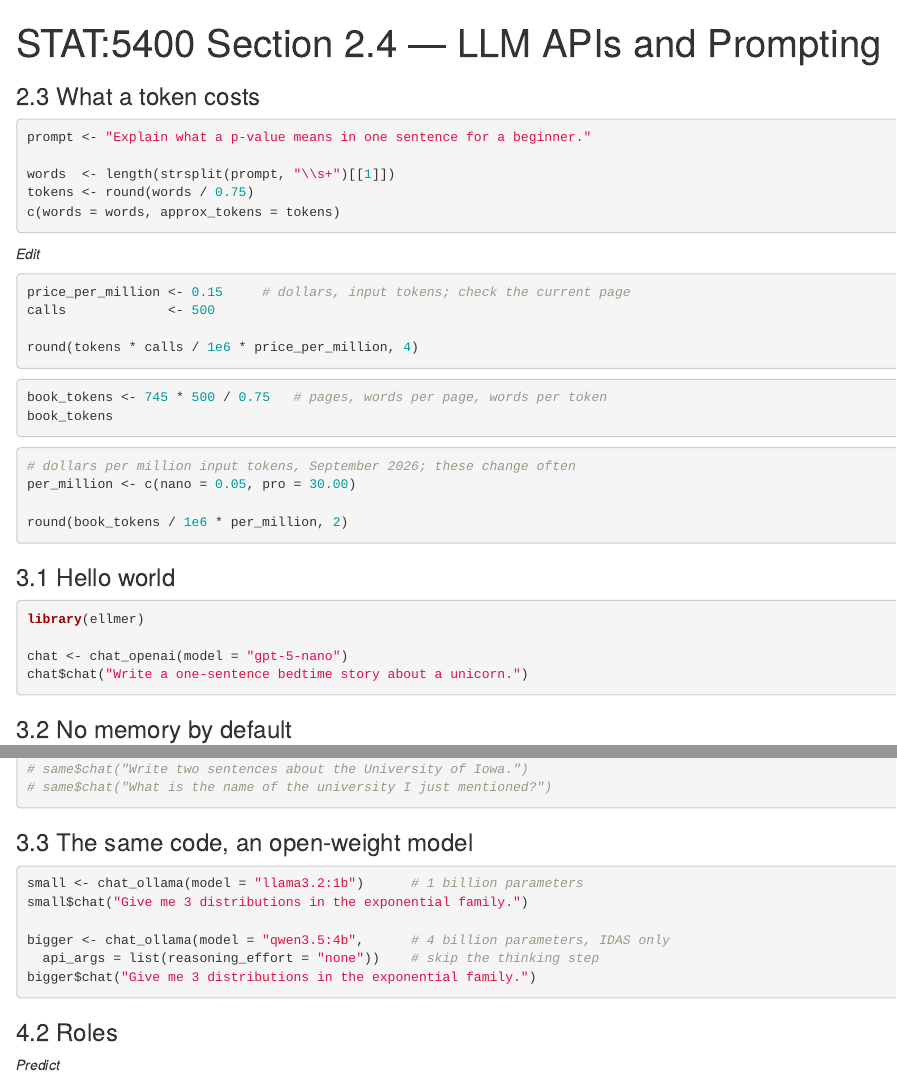
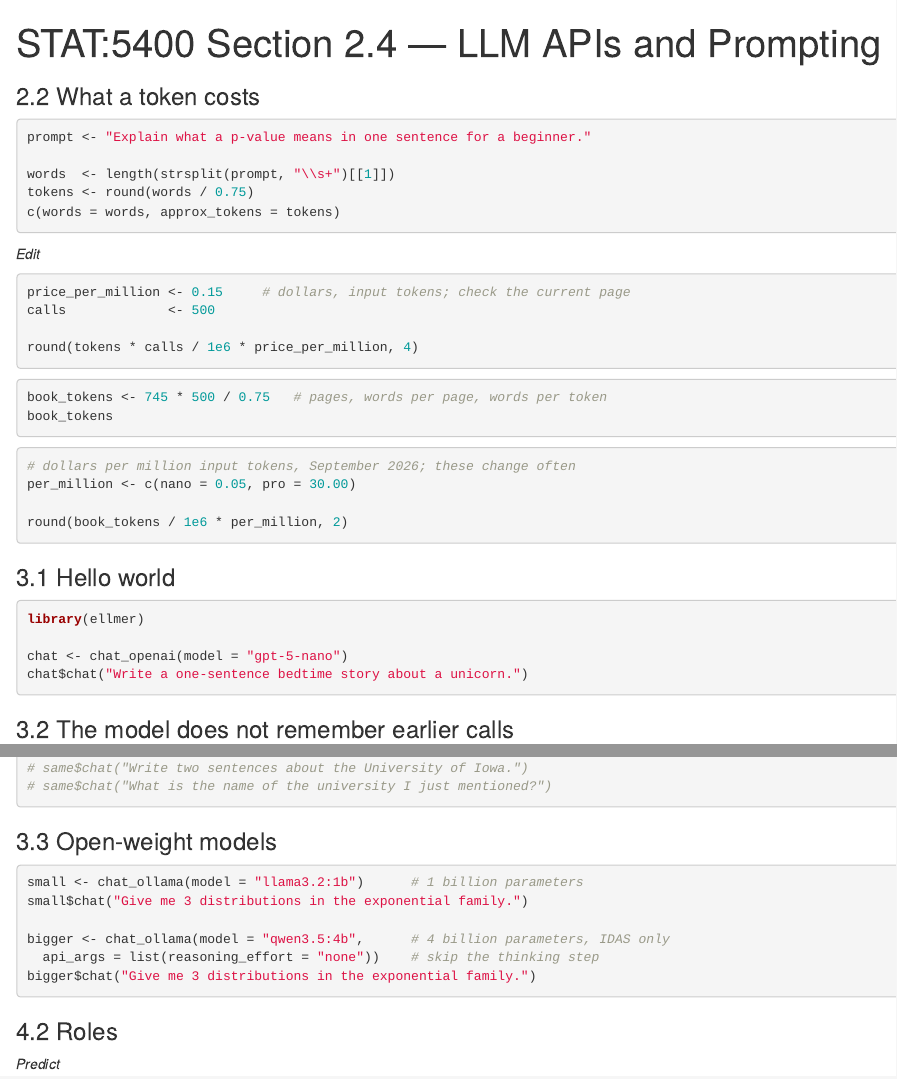
Before and after one commit to boxiang-wang/stat5400, an R Markdown document (notes/section2/code/s2p4.Rmd): the page in a window 1100 px wide, from its top, and a second part further down, joined at a grey line. Rendered offline with R 4.5, knitr and Pandoc, with nearby package versions; the code chunks are not run, so their results and figures are left out.

Commit message:
Built site for gh-pages

````diff
--- a/notes/section2/code/s2p4.Rmd
+++ b/notes/section2/code/s2p4.Rmd
@@ -3,7 +3,7 @@ title: "STAT:5400 Section 2.4 — LLM APIs and Prompting"
 output: html_document
 ---
 
-### 2.3 What a token costs
+### 2.2 What a token costs
 
 ```{r}
 prompt <- "Explain what a p-value means in one sentence for a beginner."
@@ -43,7 +43,7 @@ chat <- chat_openai(model = "gpt-5-nano")
 chat$chat("Write a one-sentence bedtime story about a unicorn.")
 ```
 
-### 3.2 No memory by default
+### 3.2 The model does not remember earlier calls
 
 ```{r}
 library(ellmer)
@@ -65,7 +65,7 @@ same$chat("What is the name of the university I just mentioned?")
 # same$chat("What is the name of the university I just mentioned?")
 ```
 
-### 3.3 The same code, an open-weight model
+### 3.3 Open-weight models
 
 ```{r}
 small <- chat_ollama(model = "llama3.2:1b")      # 1 billion parameters
--- a/styles.css
+++ b/styles.css
@@ -103,7 +103,3 @@ figcaption, .source { color: #777; font-size: .85em; }
 /* hover-note phrases that are also links: look like a hover note, not a blue link */
 a.more { color: inherit; text-decoration: none; }
 a.more:hover { color: var(--c-link); }
-
-/* quiet links: [text](url){.quiet} reads as plain text; the link shows only on hover */
-a.quiet { color: inherit; text-decoration: none; }
-a.quiet:hover { color: var(--c-link); text-decoration: underline; }
````
Also changed, not shown: notes/section2/code/s2p4.R (+3 -3 lines), notes/section2/code/s2p4.py (+2 -2 lines), notes/section2/s2p4.html, notes/section2/s2p4.pdf, search.json, 3 other files.
